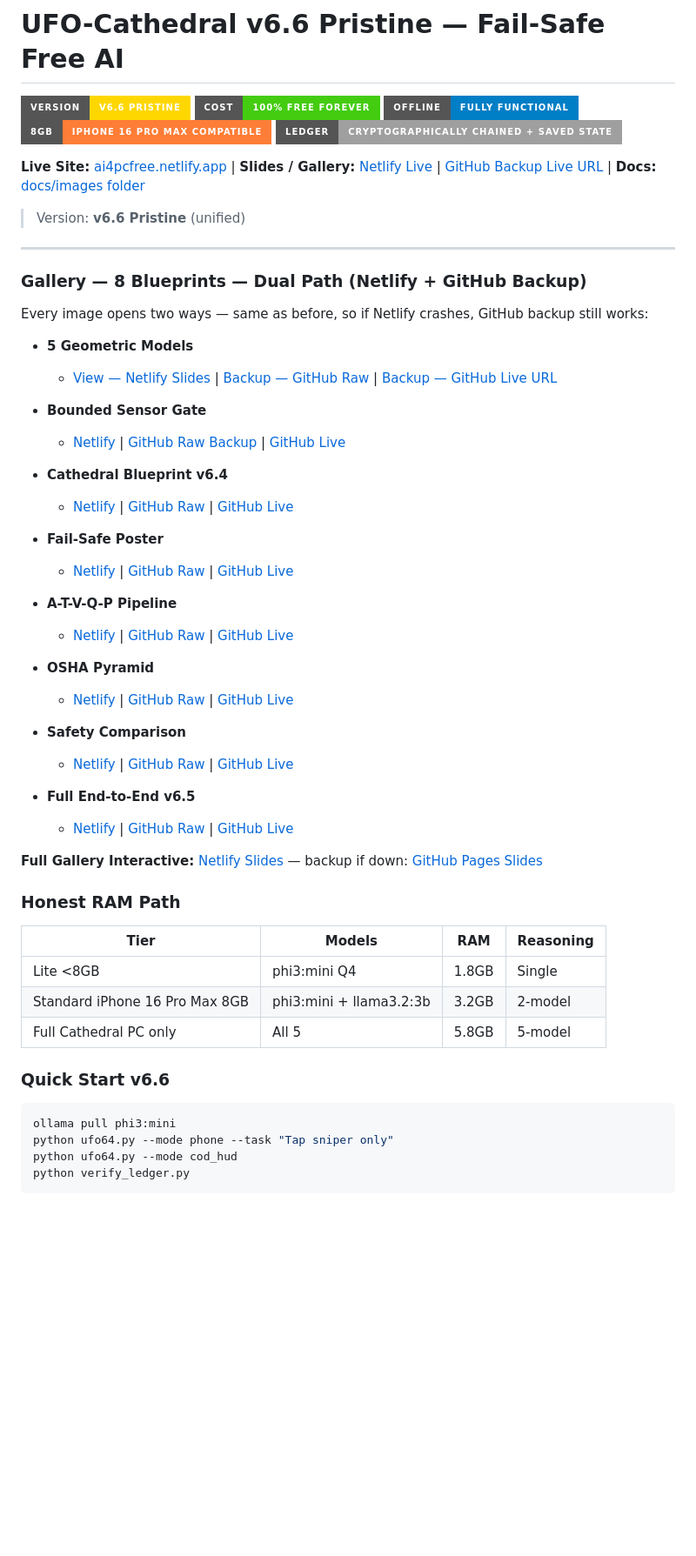
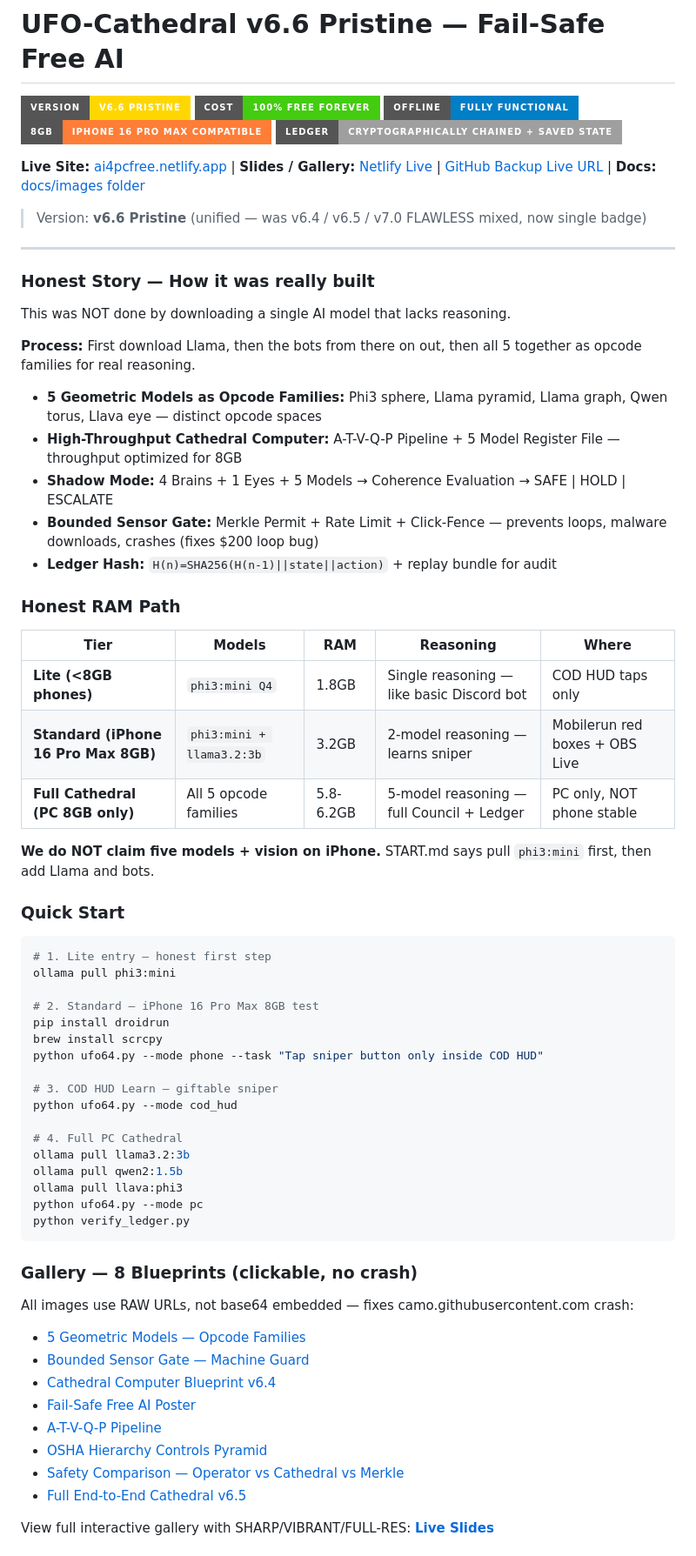
Before and after one commit to JoseAngelSolorzanoLuna/UFO-Cathedral-v6.4-FailSafe-Free-AI, a Markdown page: README.md, the part around one of its changes. Shown at 87% size. GitHub-like rendering; badges without logos; blank space fills up the shorter version.

Commit message:
Revise README for v6.6 updates and clarifications
Updated README to reflect version v6.6 changes, including new features, fixes, and project structure.

````diff
--- a/README.md
+++ b/README.md
@@ -11,54 +11,66 @@
 **Docs:** [docs/images folder](https://github.com/JoseAngelSolorzanoLuna/UFO-Cathedral-v6.4-FailSafe-Free-AI/tree/main/docs/images)
 
 
-> Version: **v6.6 Pristine** (unified)
+> Version: **v6.6 Pristine** (unified — was v6.4 / v6.5 / v7.0 FLAWLESS mixed, now single badge)
 
 ---
 
-### Gallery — 8 Blueprints — Dual Path (Netlify + GitHub Backup)
+### Honest Story — How it was really built
 
-Every image opens two ways — same as before, so if Netlify crashes, GitHub backup still works:
+This was NOT done by downloading a single AI model that lacks reasoning.
 
-- **5 Geometric Models**
-  - [View — Netlify Slides](https://ai4pcfree.netlify.app/slides/#5-geometric-models-opcode-families) | [Backup — GitHub Raw](https://raw.githubusercontent.com/JoseAngelSolorzanoLuna/UFO-Cathedral-v6.4-FailSafe-Free-AI/main/docs/images/5-geometric-models-opcode-families.png) | [Backup — GitHub Live URL](https://JoseAngelSolorzanoLuna.github.io/UFO-Cathedral-v6.4-FailSafe-Free-AI/docs/images/5-geometric-models-opcode-families.png)
+**Process:** First download Llama, then the bots from there on out, then all 5 together as opcode families for real reasoning.
 
-- **Bounded Sensor Gate**
-  - [Netlify](https://ai4pcfree.netlify.app/slides/#bounded-sensor-gate-machine-guard) | [GitHub Raw Backup](https://raw.githubusercontent.com/JoseAngelSolorzanoLuna/UFO-Cathedral-v6.4-FailSafe-Free-AI/main/docs/images/bounded-sensor-gate-machine-guard.png) | [GitHub Live](https://JoseAngelSolorzanoLuna.github.io/UFO-Cathedral-v6.4-FailSafe-Free-AI/docs/images/bounded-sensor-gate-machine-guard.png)
-
-- **Cathedral Blueprint v6.4**
-  - [Netlify](https://ai4pcfree.netlify.app/slides/#cathedral-computer-blueprint-v64) | [GitHub Raw](https://raw.githubusercontent.com/JoseAngelSolorzanoLuna/UFO-Cathedral-v6.4-FailSafe-Free-AI/main/docs/images/cathedral-computer-blueprint-v64.png) | [GitHub Live](https://JoseAngelSolorzanoLuna.github.io/UFO-Cathedral-v6.4-FailSafe-Free-AI/docs/images/cathedral-computer-blueprint-v64.png)
-
-- **Fail-Safe Poster**
-  - [Netlify](https://ai4pcfree.netlify.app/slides/#fail-safe-free-ai-poster) | [GitHub Raw](https://raw.githubusercontent.com/JoseAngelSolorzanoLuna/UFO-Cathedral-v6.4-FailSafe-Free-AI/main/docs/images/fail-safe-free-ai-poster.jpg) | [GitHub Live](https://JoseAngelSolorzanoLuna.github.io/UFO-Cathedral-v6.4-FailSafe-Free-AI/docs/images/fail-safe-free-ai-poster.jpg)
-
-- **A-T-V-Q-P Pipeline**
-  - [Netlify](https://ai4pcfree.netlify.app/slides/#high-throughput-cathedral-computer) | [GitHub Raw](https://raw.githubusercontent.com/JoseAngelSolorzanoLuna/UFO-Cathedral-v6.4-FailSafe-Free-AI/main/docs/images/high-throughput-cathedral-computer.png) | [GitHub Live](https://JoseAngelSolorzanoLuna.github.io/UFO-Cathedral-v6.4-FailSafe-Free-AI/docs/images/high-throughput-cathedral-computer.png)
-
-- **OSHA Pyramid**
-  - [Netlify](https://ai4pcfree.netlify.app/slides/#osha-hierarchy-controls-pyramid) | [GitHub Raw](https://raw.githubusercontent.com/JoseAngelSolorzanoLuna/UFO-Cathedral-v6.4-FailSafe-Free-AI/main/docs/images/osha-hierarchy-controls-pyramid.png) | [GitHub Live](https://JoseAngelSolorzanoLuna.github.io/UFO-Cathedral-v6.4-FailSafe-Free-AI/docs/images/osha-hierarchy-controls-pyramid.png)
-
-- **Safety Comparison**
-  - [Netlify](https://ai4pcfree.netlify.app/slides/#three-panel-ai-safety-comparison) | [GitHub Raw](https://raw.githubusercontent.com/JoseAngelSolorzanoLuna/UFO-Cathedral-v6.4-FailSafe-Free-AI/main/docs/images/three-panel-ai-safety-comparison.png) | [GitHub Live](https://JoseAngelSolorzanoLuna.github.io/UFO-Cathedral-v6.4-FailSafe-Free-AI/docs/images/three-panel-ai-safety-comparison.png)
-
-- **Full End-to-End v6.5**
-  - [Netlify](https://ai4pcfree.netlify.app/slides/#ufo-v6.5-cathedral-architecture) | [GitHub Raw](https://raw.githubusercontent.com/JoseAngelSolorzanoLuna/UFO-Cathedral-v6.4-FailSafe-Free-AI/main/docs/images/ufo-v6.5-cathedral-architecture.png) | [GitHub Live](https://JoseAngelSolorzanoLuna.github.io/UFO-Cathedral-v6.4-FailSafe-Free-AI/docs/images/ufo-v6.5-cathedral-architecture.png)
-
-**Full Gallery Interactive:** [Netlify Slides](https://ai4pcfree.netlify.app/slides/) — backup if down: [GitHub Pages Slides](https://JoseAngelSolorzanoLuna.github.io/UFO-Cathedral-v6.4-FailSafe-Free-AI/slides/)
+- **5 Geometric Models as Opcode Families:** Phi3 sphere, Llama pyramid, Llama graph, Qwen torus, Llava eye — distinct opcode spaces
+- **High-Throughput Cathedral Computer:** A-T-V-Q-P Pipeline + 5 Model Register File — throughput optimized for 8GB
+- **Shadow Mode:** 4 Brains + 1 Eyes + 5 Models → Coherence Evaluation → SAFE | HOLD | ESCALATE
+- **Bounded Sensor Gate:** Merkle Permit + Rate Limit + Click-Fence — prevents loops, malware downloads, crashes (fixes $200 loop bug)
+- **Ledger Hash:** `H(n)=SHA256(H(n-1)||state||action)` + replay bundle for audit
 
 ### Honest RAM Path
 
-| Tier | Models | RAM | Reasoning |
-|------|--------|-----|-----------|
-| Lite <8GB | phi3:mini Q4 | 1.8GB | Single |
-| Standard iPhone 16 Pro Max 8GB | phi3:mini + llama3.2:3b | 3.2GB | 2-model |
-| Full Cathedral PC only | All 5 | 5.8GB | 5-model |
+| Tier | Models | RAM | Reasoning | Where |
+|------|--------|-----|-----------|-------|
+| **Lite (<8GB phones)** | `phi3:mini Q4` | 1.8GB | Single reasoning — like basic Discord bot | COD HUD taps only |
+| **Standard (iPhone 16 Pro Max 8GB)** | `phi3:mini + llama3.2:3b` | 3.2GB | 2-model reasoning — learns sniper | Mobilerun red boxes + OBS Live |
+| **Full Cathedral (PC 8GB only)** | All 5 opcode families | 5.8-6.2GB | 5-model reasoning — full Council + Ledger | PC only, NOT phone stable |
 
-### Quick Start v6.6
+**We do NOT claim five models + vision on iPhone.** START.md says pull `phi3:mini` first, then add Llama and bots.
+
+### Quick Start
 
 ```bash
+# 1. Lite entry — honest first step
 ollama pull phi3:mini
-python ufo64.py --mode phone --task "Tap sniper only"
+
+# 2. Standard — iPhone 16 Pro Max 8GB test
+pip install droidrun
+brew install scrcpy
+python ufo64.py --mode phone --task "Tap sniper button only inside COD HUD"
+
+# 3. COD HUD Learn — giftable sniper
 python ufo64.py --mode cod_hud
+
+# 4. Full PC Cathedral
+ollama pull llama3.2:3b
+ollama pull qwen2:1.5b
+ollama pull llava:phi3
+python ufo64.py --mode pc
 python verify_ledger.py
 ```
 
+### Gallery — 8 Blueprints (clickable, no crash)
+
+All images use RAW URLs, not base64 embedded — fixes camo.githubusercontent.com crash:
+
+- [5 Geometric Models — Opcode Families](https://raw.githubusercontent.com/JoseAngelSolorzanoLuna/UFO-Cathedral-v6.4-FailSafe-Free-AI/main/docs/images/5-geometric-models-opcode-families.png)
+- [Bounded Sensor Gate — Machine Guard](https://raw.githubusercontent.com/JoseAngelSolorzanoLuna/UFO-Cathedral-v6.4-FailSafe-Free-AI/main/docs/images/bounded-sensor-gate-machine-guard.png)
+- [Cathedral Computer Blueprint v6.4](https://raw.githubusercontent.com/JoseAngelSolorzanoLuna/UFO-Cathedral-v6.4-FailSafe-Free-AI/main/docs/images/cathedral-computer-blueprint-v64.png)
+- [Fail-Safe Free AI Poster](https://raw.githubusercontent.com/JoseAngelSolorzanoLuna/UFO-Cathedral-v6.4-FailSafe-Free-AI/main/docs/images/fail-safe-free-ai-poster.jpg)
+- [A-T-V-Q-P Pipeline](https://raw.githubusercontent.com/JoseAngelSolorzanoLuna/UFO-Cathedral-v6.4-FailSafe-Free-AI/main/docs/images/high-throughput-cathedral-computer.png)
+- [OSHA Hierarchy Controls Pyramid](https://raw.githubusercontent.com/JoseAngelSolorzanoLuna/UFO-Cathedral-v6.4-FailSafe-Free-AI/main/docs/images/osha-hierarchy-controls-pyramid.png)
+- [Safety Comparison — Operator vs Cathedral vs Merkle](https://raw.githubusercontent.com/JoseAngelSolorzanoLuna/UFO-Cathedral-v6.4-FailSafe-Free-AI/main/docs/images/three-panel-ai-safety-comparison.png)
+- [Full End-to-End Cathedral v6.5](https://raw.githubusercontent.com/JoseAngelSolorzanoLuna/UFO-Cathedral-v6.4-FailSafe-Free-AI/main/docs/images/ufo-v6.5-cathedral-architecture.png)
+
+View full interactive gallery with SHARP/VIBRANT/FULL-RES: **[Live Slides](https://ai4pcfree.netlify.app/slides/)**
+
````
Also changed, not shown: other parts of README.md (+22 -0 lines).
